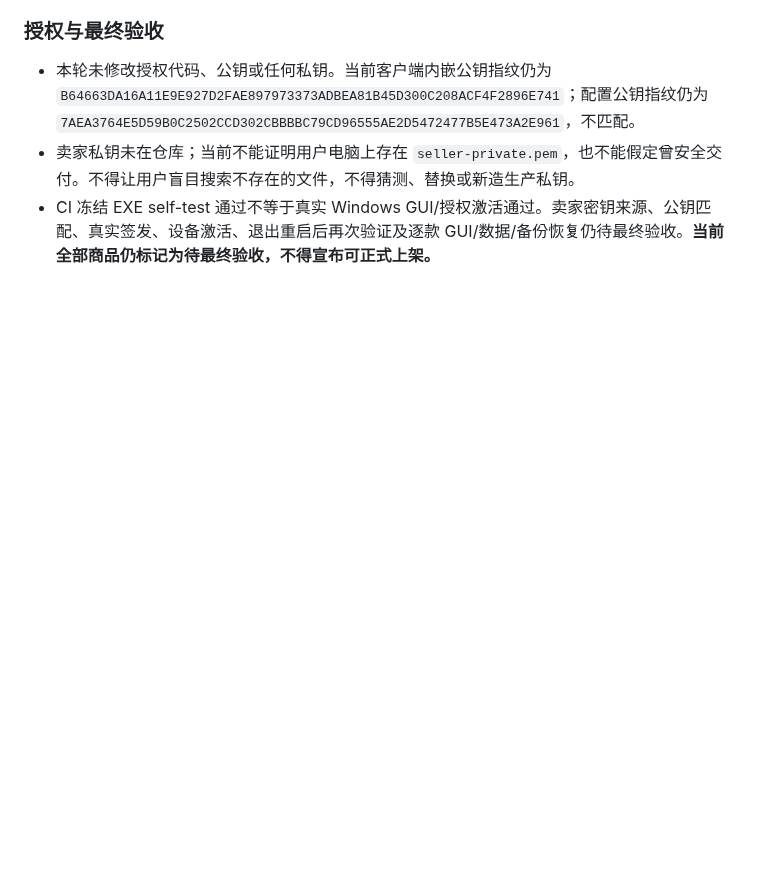
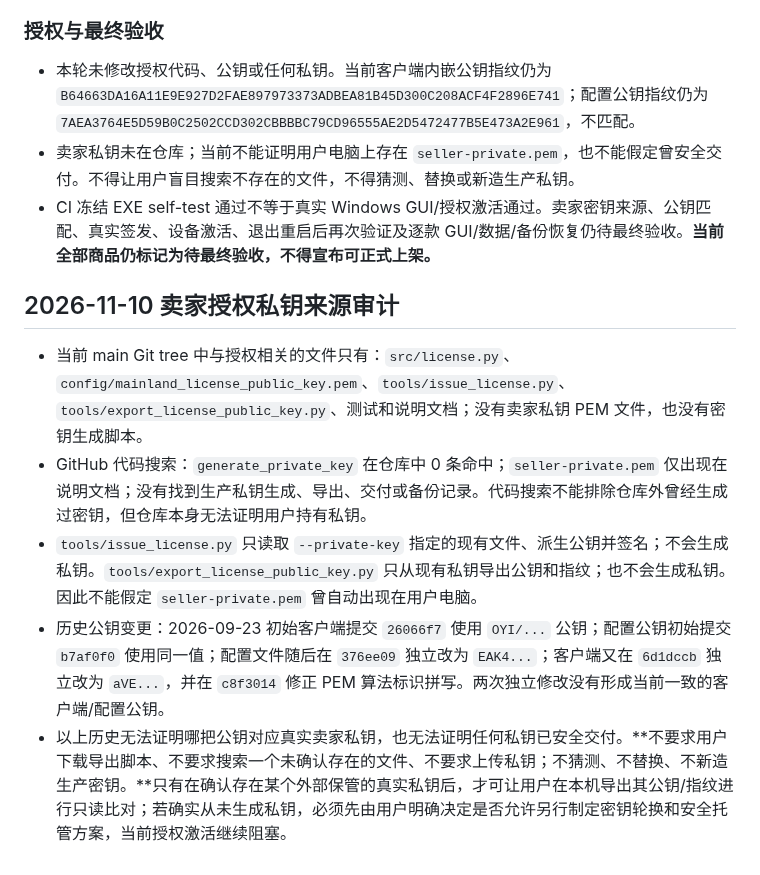
Before and after one commit to Ldc-12/Chatgpt-business-automatic, a Markdown page: docs/RELEASE_STATUS.md, the part around the change. GitHub-like rendering; blank space fills up the shorter version.

Commit message:
Document seller license key provenance audit

```diff
--- a/docs/RELEASE_STATUS.md
+++ b/docs/RELEASE_STATUS.md
@@ -639,3 +639,11 @@ py tools/export_license_public_key.py --private-key "C:\你的私钥路径\selle
 - 本轮未修改授权代码、公钥或任何私钥。当前客户端内嵌公钥指纹仍为 `B64663DA16A11E9E927D2FAE897973373ADBEA81B45D300C208ACF4F2896E741`；配置公钥指纹仍为 `7AEA3764E5D59B0C2502CCD302CBBBBC79CD96555AE2D5472477B5E473A2E961`，不匹配。
 - 卖家私钥未在仓库；当前不能证明用户电脑上存在 `seller-private.pem`，也不能假定曾安全交付。不得让用户盲目搜索不存在的文件，不得猜测、替换或新造生产私钥。
 - CI 冻结 EXE self-test 通过不等于真实 Windows GUI/授权激活通过。卖家密钥来源、公钥匹配、真实签发、设备激活、退出重启后再次验证及逐款 GUI/数据/备份恢复仍待最终验收。**当前全部商品仍标记为待最终验收，不得宣布可正式上架。**
+
+## 2026-11-10 卖家授权私钥来源审计
+
+- 当前 main Git tree 中与授权相关的文件只有：`src/license.py`、`config/mainland_license_public_key.pem`、`tools/issue_license.py`、`tools/export_license_public_key.py`、测试和说明文档；没有卖家私钥 PEM 文件，也没有密钥生成脚本。
+- GitHub 代码搜索：`generate_private_key` 在仓库中 0 条命中；`seller-private.pem` 仅出现在说明文档；没有找到生产私钥生成、导出、交付或备份记录。代码搜索不能排除仓库外曾经生成过密钥，但仓库本身无法证明用户持有私钥。
+- `tools/issue_license.py` 只读取 `--private-key` 指定的现有文件、派生公钥并签名；不会生成私钥。`tools/export_license_public_key.py` 只从现有私钥导出公钥和指纹；也不会生成私钥。因此不能假定 `seller-private.pem` 曾自动出现在用户电脑。
+- 历史公钥变更：2026-09-23 初始客户端提交 `26066f7` 使用 `OYI/...` 公钥；配置公钥初始提交 `b7af0f0` 使用同一值；配置文件随后在 `376ee09` 独立改为 `EAK4...`；客户端又在 `6d1dccb` 独立改为 `aVE...`，并在 `c8f3014` 修正 PEM 算法标识拼写。两次独立修改没有形成当前一致的客户端/配置公钥。
+- 以上历史无法证明哪把公钥对应真实卖家私钥，也无法证明任何私钥已安全交付。**不要求用户下载导出脚本、不要求搜索一个未确认存在的文件、不要求上传私钥；不猜测、不替换、不新造生产密钥。**只有在确认存在某个外部保管的真实私钥后，才可让用户在本机导出其公钥/指纹进行只读比对；若确实从未生成私钥，必须先由用户明确决定是否允许另行制定密钥轮换和安全托管方案，当前授权激活继续阻塞。
```
